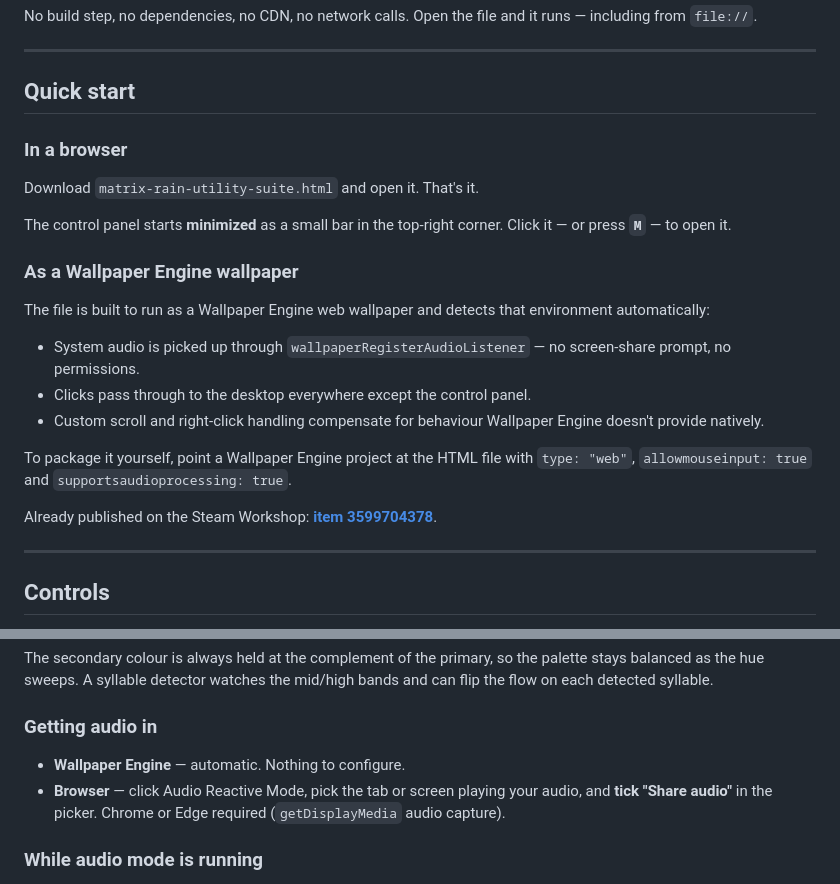
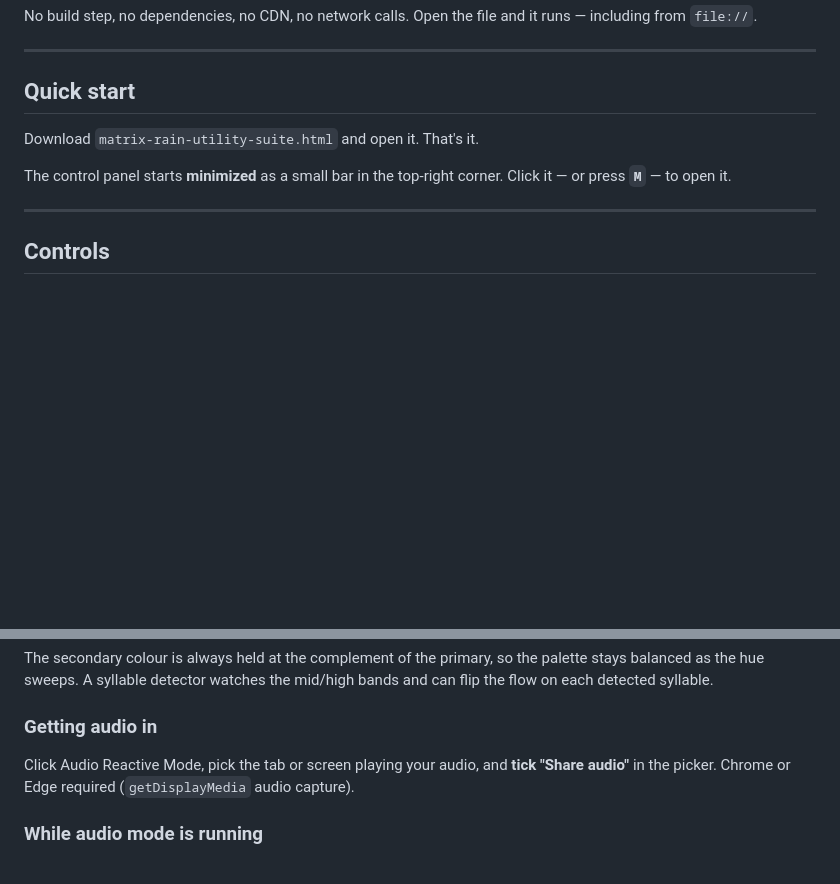
Before and after one commit to Yufok1/Matrix-Rain-HTML-Background, a Markdown page: README.md, 2 parts joined by grey strips. Drawn GitHub-style; blank space fills up the shorter version.

Commit message:
Drop Wallpaper Engine references from the README
The repo ships a browser project; the Wallpaper Engine packaging lives
elsewhere and does not belong in the docs here.

Co-Authored-By: Claude Opus 5 (1M context) <noreply@anthropic.com>

```diff
--- a/README.md
+++ b/README.md
@@ -10,21 +10,9 @@ No build step, no dependencies, no CDN, no network calls. Open the file and it r
 
 ## Quick start
 
-### In a browser
 Download `matrix-rain-utility-suite.html` and open it. That's it.
 
 The control panel starts **minimized** as a small bar in the top-right corner. Click it — or press **`M`** — to open it.
-
-### As a Wallpaper Engine wallpaper
-The file is built to run as a Wallpaper Engine web wallpaper and detects that environment automatically:
-
-- System audio is picked up through `wallpaperRegisterAudioListener` — no screen-share prompt, no permissions.
-- Clicks pass through to the desktop everywhere except the control panel.
-- Custom scroll and right-click handling compensate for behaviour Wallpaper Engine doesn't provide natively.
-
-To package it yourself, point a Wallpaper Engine project at the HTML file with `type: "web"`, `allowmouseinput: true` and `supportsaudioprocessing: true`.
-
-Already published on the Steam Workshop: **[item 3599704378](https://steamcommunity.com/sharedfiles/filedetails/?id=3599704378)**.
 
 ---
 
@@ -101,8 +89,7 @@ The secondary colour is always held at the complement of the primary, so the pal
 
 ### Getting audio in
 
-- **Wallpaper Engine** — automatic. Nothing to configure.
-- **Browser** — click Audio Reactive Mode, pick the tab or screen playing your audio, and **tick "Share audio"** in the picker. Chrome or Edge required (`getDisplayMedia` audio capture).
+Click Audio Reactive Mode, pick the tab or screen playing your audio, and **tick "Share audio"** in the picker. Chrome or Edge required (`getDisplayMedia` audio capture).
 
 ### While audio mode is running
 
```
